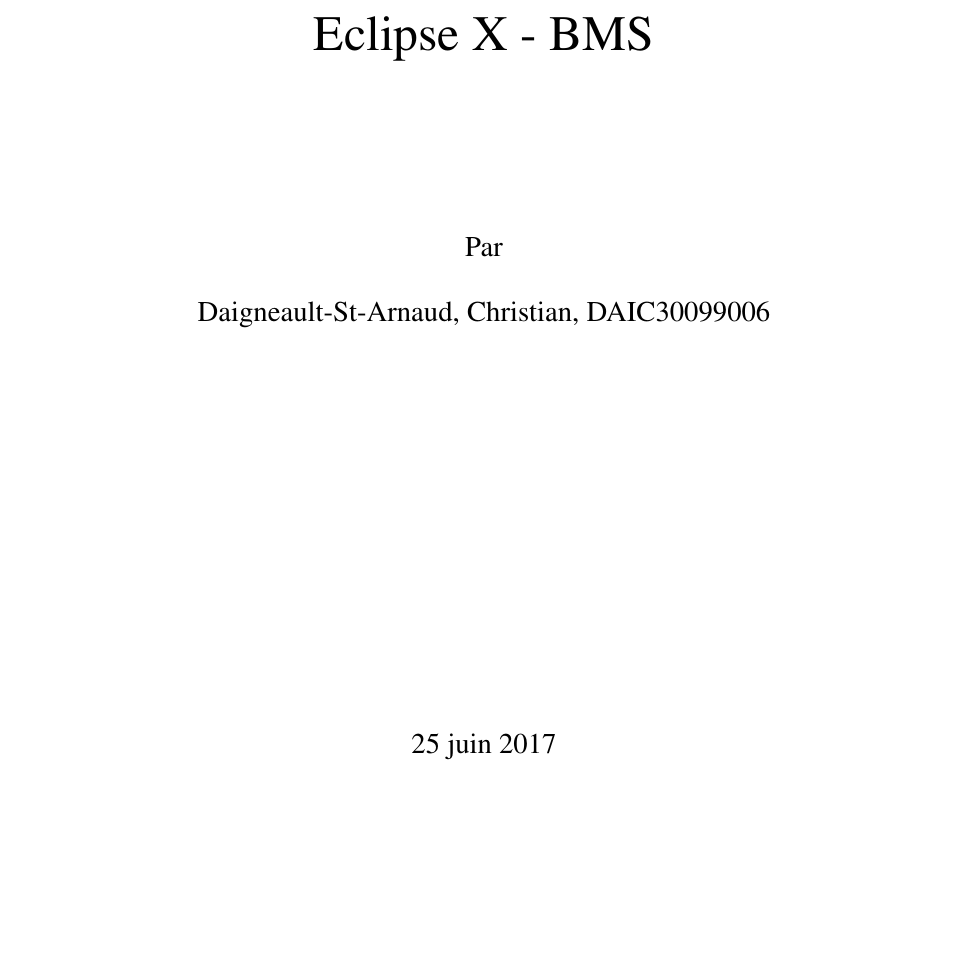
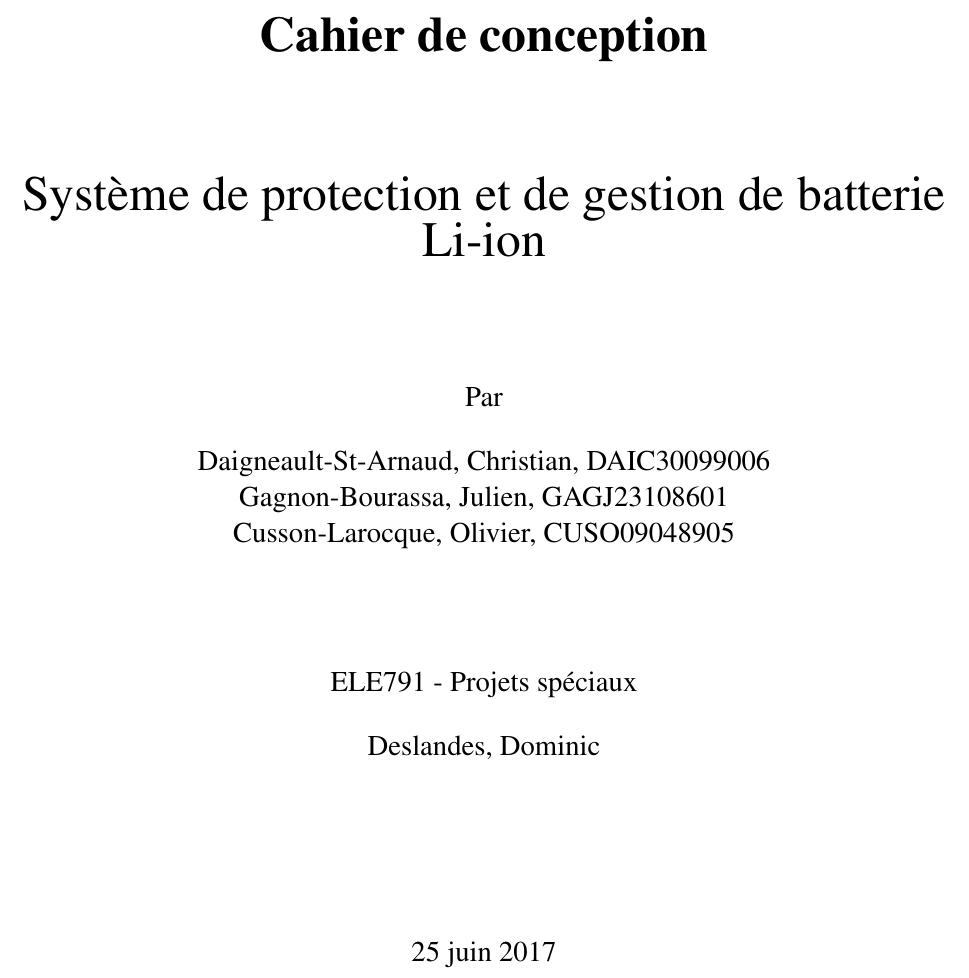
Before and after one commit to chrisdsa/BMS, a LaTeX document (DOC/Conception/Main.tex, which reads DOC/Conception/page_presentation.tex): part of page 1 of 2, cut at the place of the change, the shorter picture padded with empty space. Compiled offline with pdfLaTeX.

```diff
--- a/DOC/Conception/page_presentation.tex
+++ b/DOC/Conception/page_presentation.tex
@@ -1,26 +1,35 @@
+%================ Page titre ================
 
-%====== Page de presentation ======%
+\title{
+	\textbf{Cahier de conception} \\
+	\vspace{2cm}
+	Système de protection et de gestion de batterie Li-ion
+	}
+\author{
+	Daigneault-St-Arnaud, Christian, DAIC30099006 \\
+	Gagnon-Bourassa, Julien, GAGJ23108601 \\
+	Cusson-Larocque, Olivier, CUSO09048905
+}
+\newcommand{\cours}{ELE791 - Projets spéciaux }
+\newcommand{\prof}{Deslandes, Dominic}
 
-\title{Eclipse X - BMS}
-\author{
-	Daigneault-St-Arnaud, Christian, DAIC30099006
-}
-\newcommand{\cours}{ }
-\newcommand{\prof}{ }
+
 
 \makeatletter
 \begin{titlepage}
-	\begin{center}
-	\pagenumbering{gobble}
 
+
+	%\pagenumbering{Alph}
+	\thispagestyle{empty}
+	\centering
 	{\Huge \@title}\\
-	\vspace{3cm}
+	\vspace{2cm}
 	{\large Par \\
 		\vspace{0.5cm}
 		\@author \\
-		\vspace{3cm}
-		%\cours \\
+		\vspace{2cm}
+		\cours \\
 		\vspace{0.5cm}
-		%\prof \\
-		\vspace{3.5cm}
+		\prof \\
+		\vspace{3.0cm}
 		\@date \\
```
Also changed, not shown: DOC/Conception/Main.tex (+0 -2 lines), DOC/Conception/Objectifs/Balancement.tex (added), DOC/Conception/Objectifs/Compatibilite.tex (added), DOC/Conception/Objectifs/Manipulations_Verifications_Techniques.tex (added), DOC/Conception/Objectifs/Protection_modules.tex (added), DOC/Conception/page_presentation.tex (5 more changed lines).
